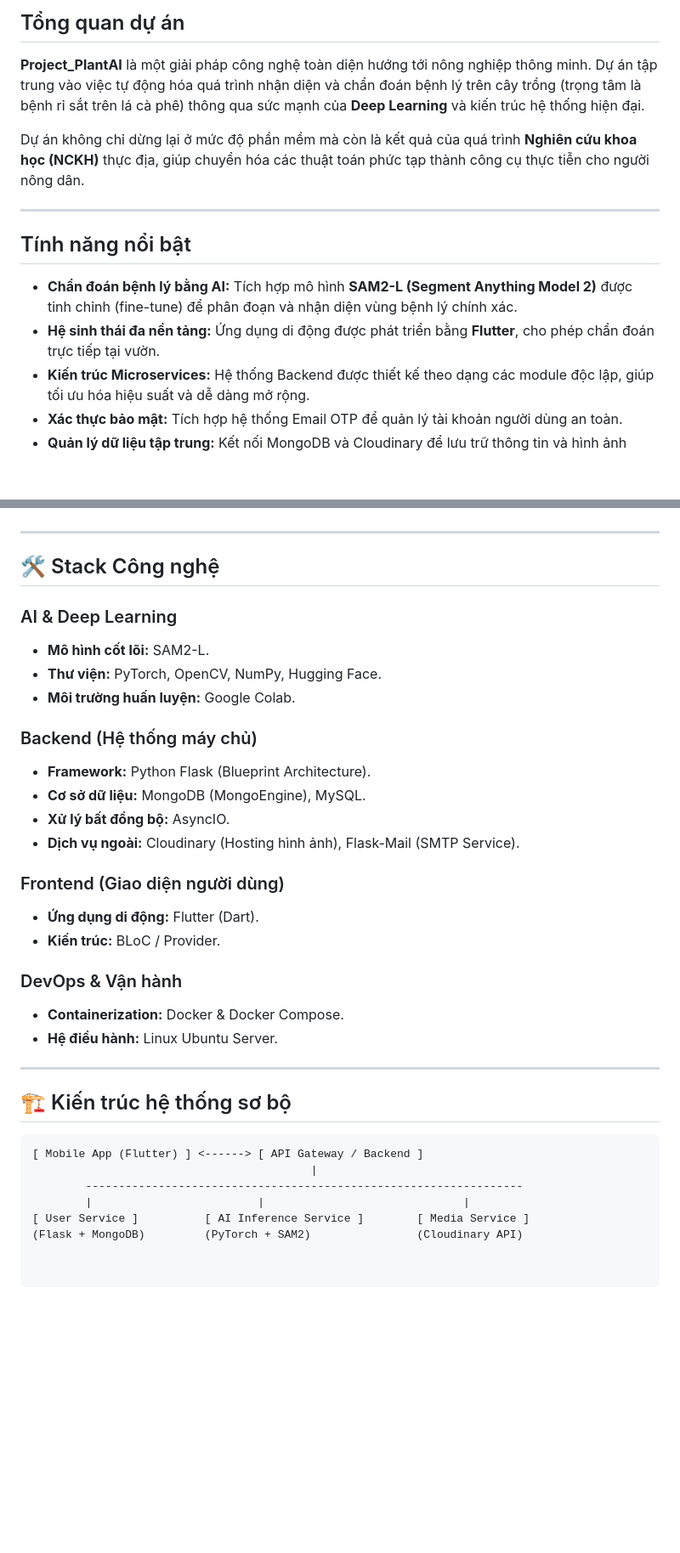
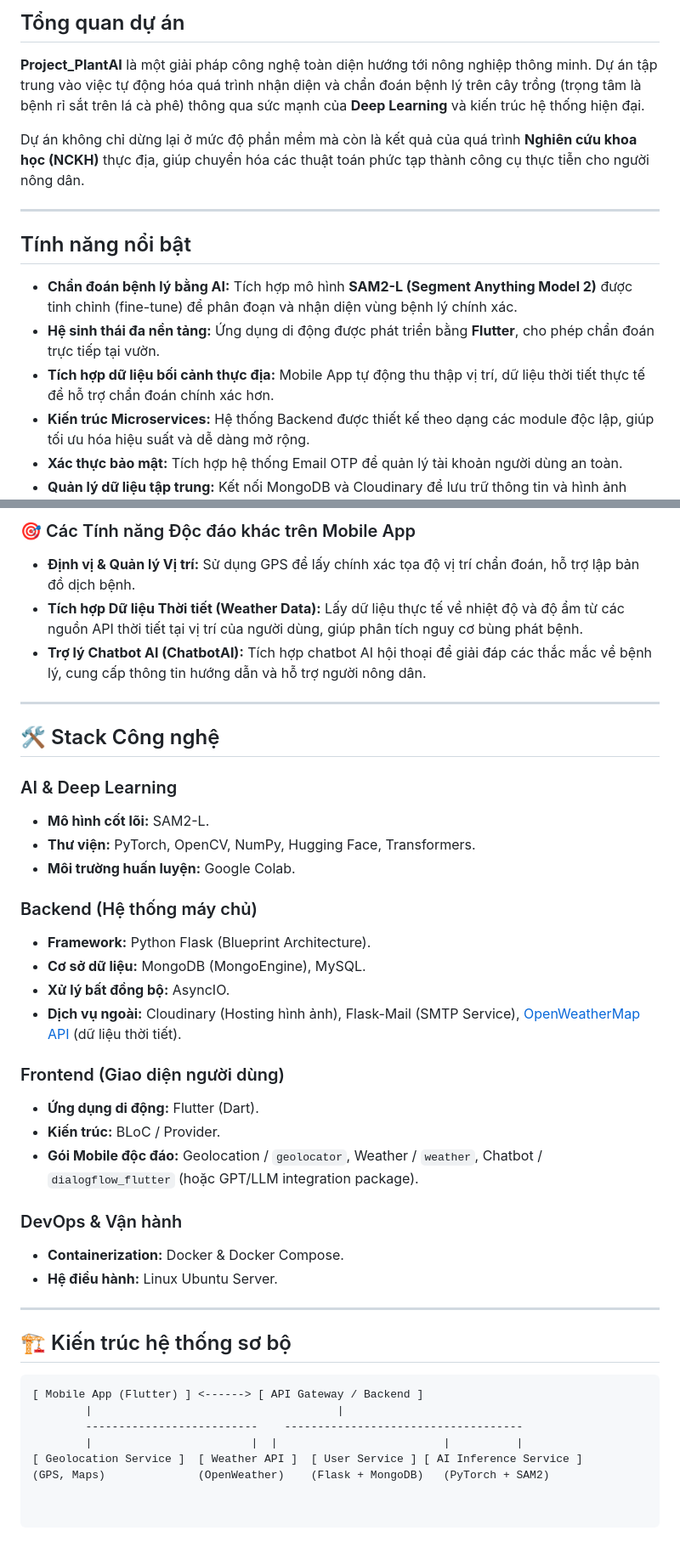
Before and after one commit to minhquan1627/Project_PlantAI, a Markdown page: README.md, 2 parts joined by grey strips. Shown at 85% size. Drawn GitHub-style; blank space fills up the shorter version.

````diff
--- a/README.md
+++ b/README.md
@@ -9,5 +11,5 @@
 
-## Tổng quan dự án
+##  Tổng quan dự án
 
 **Project_PlantAI** là một giải pháp công nghệ toàn diện hướng tới nông nghiệp thông minh. Dự án tập trung vào việc tự động hóa quá trình nhận diện và chẩn đoán bệnh lý trên cây trồng (trọng tâm là bệnh rỉ sắt trên lá cà phê) thông qua sức mạnh của **Deep Learning** và kiến trúc hệ thống hiện đại.
 
@@ -15,10 +17,11 @@ Dự án không chỉ dừng lại ở mức độ phần mềm mà còn là k
 
 ---
 
-## Tính năng nổi bật
+##  Tính năng nổi bật
 
 * **Chẩn đoán bệnh lý bằng AI:** Tích hợp mô hình **SAM2-L (Segment Anything Model 2)** được tinh chỉnh (fine-tune) để phân đoạn và nhận diện vùng bệnh lý chính xác.
 * **Hệ sinh thái đa nền tảng:** Ứng dụng di động được phát triển bằng **Flutter**, cho phép chẩn đoán trực tiếp tại vườn.
+* **Tích hợp dữ liệu bối cảnh thực địa:** Mobile App tự động thu thập vị trí, dữ liệu thời tiết thực tế để hỗ trợ chẩn đoán chính xác hơn.
 * **Kiến trúc Microservices:** Hệ thống Backend được thiết kế theo dạng các module độc lập, giúp tối ưu hóa hiệu suất và dễ dàng mở rộng.
 * **Xác thực bảo mật:** Tích hợp hệ thống Email OTP để quản lý tài khoản người dùng an toàn.
 * **Quản lý dữ liệu tập trung:** Kết nối MongoDB và Cloudinary để lưu trữ thông tin và hình ảnh chẩn đoán một cách khoa học.
@@ -25,3 +70,8 @@ Dự án không chỉ dừng lại ở mức độ phần mềm mà còn là k
+### 🎯 Các Tính năng Độc đáo khác trên Mobile App
+
+* **Định vị & Quản lý Vị trí:** Sử dụng GPS để lấy chính xác tọa độ vị trí chẩn đoán, hỗ trợ lập bản đồ dịch bệnh.
+* **Tích hợp Dữ liệu Thời tiết (Weather Data):** Lấy dữ liệu thực tế về nhiệt độ và độ ẩm từ các nguồn API thời tiết tại vị trí của người dùng, giúp phân tích nguy cơ bùng phát bệnh.
+* **Trợ lý Chatbot AI (ChatbotAI):** Tích hợp chatbot AI hội thoại để giải đáp các thắc mắc về bệnh lý, cung cấp thông tin hướng dẫn và hỗ trợ người nông dân.
 
 ---
 
@@ -29,18 +79,19 @@ Dự án không chỉ dừng lại ở mức độ phần mềm mà còn là k
 
 ### AI & Deep Learning
 * **Mô hình cốt lõi:** SAM2-L.
-* **Thư viện:** PyTorch, OpenCV, NumPy, Hugging Face.
+* **Thư viện:** PyTorch, OpenCV, NumPy, Hugging Face, Transformers.
 * **Môi trường huấn luyện:** Google Colab.
 
 ### Backend (Hệ thống máy chủ)
 * **Framework:** Python Flask (Blueprint Architecture).
 * **Cơ sở dữ liệu:** MongoDB (MongoEngine), MySQL.
 * **Xử lý bất đồng bộ:** AsyncIO.
-* **Dịch vụ ngoài:** Cloudinary (Hosting hình ảnh), Flask-Mail (SMTP Service).
+* **Dịch vụ ngoài:** Cloudinary (Hosting hình ảnh), Flask-Mail (SMTP Service), [OpenWeatherMap API](https://openweathermap.org/api) (dữ liệu thời tiết).
 
 ### Frontend (Giao diện người dùng)
 * **Ứng dụng di động:** Flutter (Dart).
 * **Kiến trúc:** BLoC / Provider.
+* **Gói Mobile độc đáo:** Geolocation / `geolocator`, Weather / `weather`, Chatbot / `dialogflow_flutter` (hoặc GPT/LLM integration package).
 
 ### DevOps & Vận hành
 * **Containerization:** Docker & Docker Compose.
@@ -52,8 +103,8 @@ Dự án không chỉ dừng lại ở mức độ phần mềm mà còn là k
 
 ```text
 [ Mobile App (Flutter) ] <------> [ API Gateway / Backend ]
-                                          |
-        ------------------------------------------------------------------
-        |                         |                              |
-[ User Service ]          [ AI Inference Service ]        [ Media Service ]
-(Flask + MongoDB)         (PyTorch + SAM2)                (Cloudinary API)
+        |                                     |
+        --------------------------    ------------------------------------
+        |                        |  |                         |          |
+[ Geolocation Service ]  [ Weather API ]  [ User Service ] [ AI Inference Service ]
+(GPS, Maps)              (OpenWeather)    (Flask + MongoDB)   (PyTorch + SAM2)
````
Also changed, not shown: other parts of README.md (+46 -2 lines).
